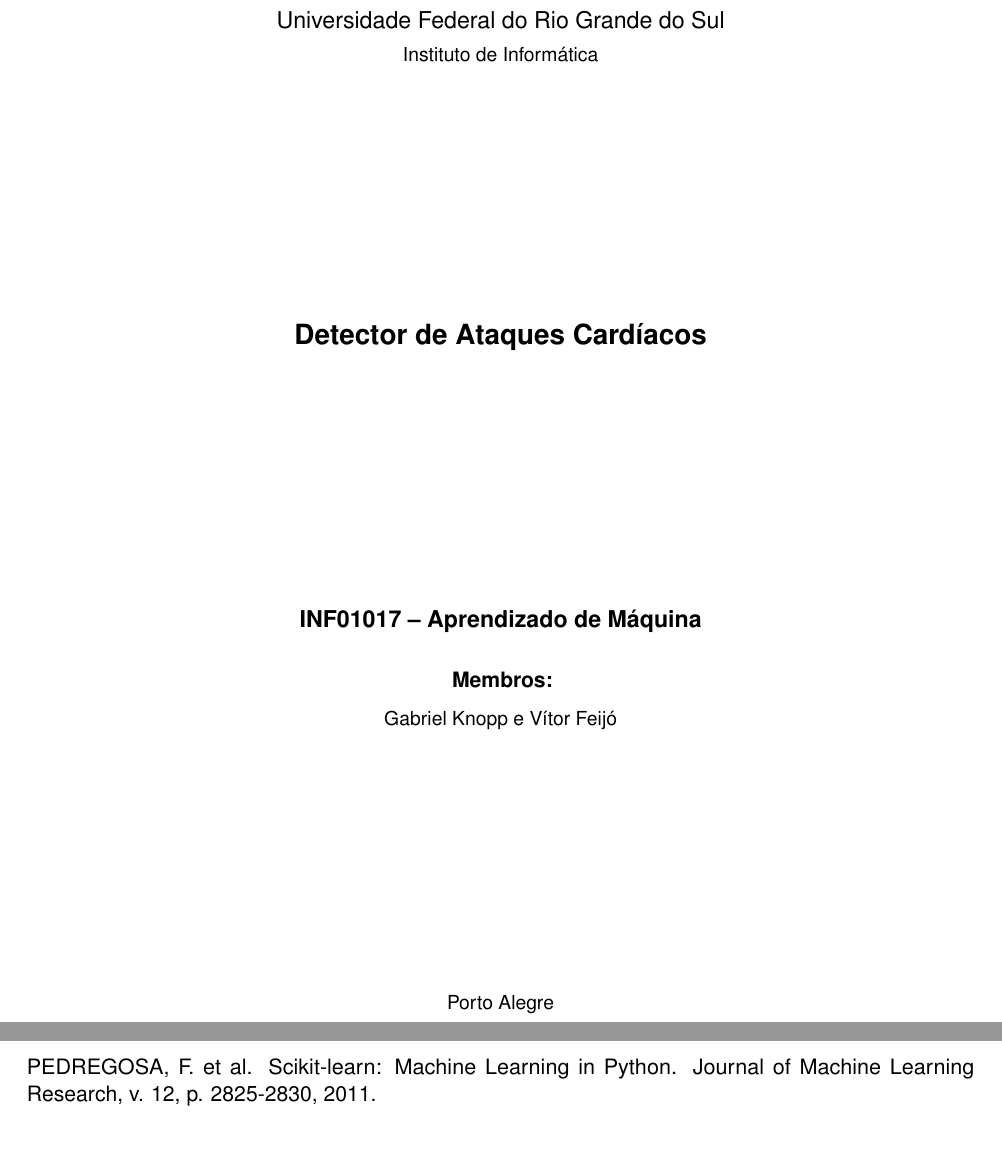
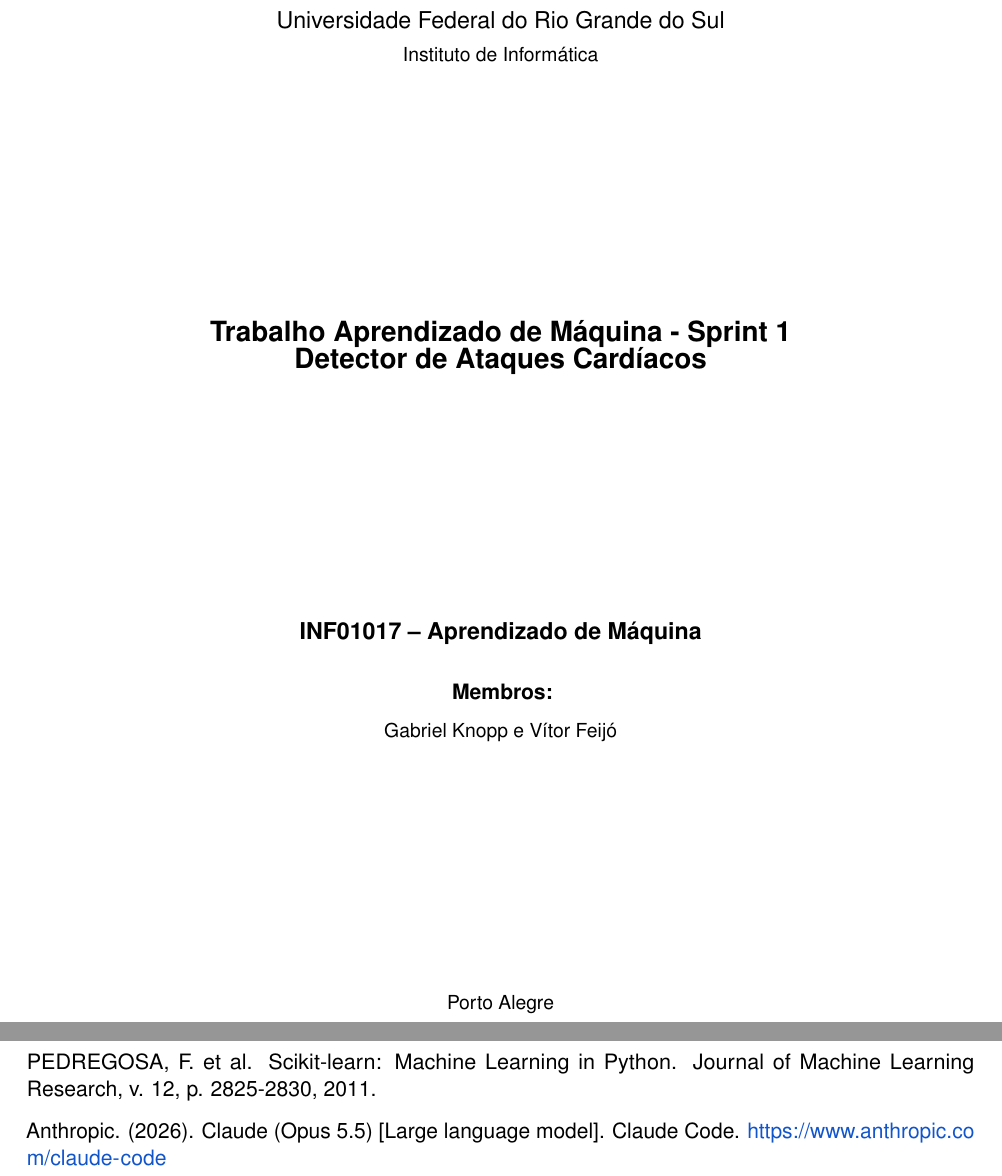
Before and after one commit to vitorsfeijo/Trabalho_ML, a LaTeX document (Relatório_Trabalho_Prático_Final-Parte-1.tex): two parts of pages 1 and 9 of 9, joined at a grey line, cut so that both start at the same text. Compiled offline with pdfLaTeX.

Commit message:
final touches

```diff
--- a/Relatório_Trabalho_Prático_Final-Parte-1.tex
+++ b/Relatório_Trabalho_Prático_Final-Parte-1.tex
@@ -7,7 +7,7 @@
 \usepackage[scaled=1]{helvet}
 \renewcommand{\familydefault}{\sfdefault}
 \usepackage[left=62pt,right=62pt,top=78pt,bottom=48pt,headheight=14pt,headsep=24pt,footskip=25pt]{geometry}
-\usepackage{graphicx,array,longtable,enumitem,titlesec,fancyhdr,xcolor,microtype,needspace}
+\usepackage{graphicx,array,longtable,enumitem,titlesec,fancyhdr,xcolor,microtype,needspace,etoolbox}
 \usepackage{xurl}
 \usepackage[colorlinks=true,urlcolor=linkblue,linkcolor=linkblue]{hyperref}
 \definecolor{linkblue}{HTML}{1155CC}
@@ -27,6 +27,9 @@
 \titlespacing*{\section}{0pt}{22pt}{12pt}
 \titlespacing*{\subsection}{0pt}{16pt}{6pt}
 \titlespacing*{\subsubsection}{0pt}{10pt}{6pt}
+\pretocmd{\section}{\Needspace{8\baselineskip}}{}{}
+\pretocmd{\subsection}{\Needspace{5\baselineskip}}{}{}
+\pretocmd{\subsubsection}{\Needspace{4\baselineskip}}{}{}
 \setlist[itemize]{leftmargin=18pt,label=\textbullet,topsep=3pt,itemsep=3pt,parsep=0pt}
 \setlist[enumerate]{leftmargin=22pt,topsep=3pt,itemsep=6pt,parsep=0pt}
 \setlength{\LTpre}{5pt}
@@ -57,7 +60,7 @@
 
     \vfill
 
-    {\Large \textbf{Detector de Ataques Cardíacos}}
+    {\Large \textbf{Trabalho Aprendizado de Máquina - Sprint 1 \\ Detector de Ataques Cardíacos}}
 
     \vfill
 
@@ -271,4 +276,6 @@ DETRANO, R. et al. International application of a new probability algorithm for
 
 PEDREGOSA, F. et al. Scikit-learn: Machine Learning in Python. Journal of Machine Learning Research, v. 12, p. 2825-2830, 2011.
 
+Anthropic. (2026). Claude (Opus 5.5) [Large language model]. Claude Code. \url{https://www.anthropic.com/claude-code}
+
 \end{document}
```
Also changed, not shown: Relatório_Trabalho_Prático_Final-Parte-1.pdf, Relatório_Trabalho_Prático_Final-Parte-1.tex (2 more changed lines), 1 other file.
